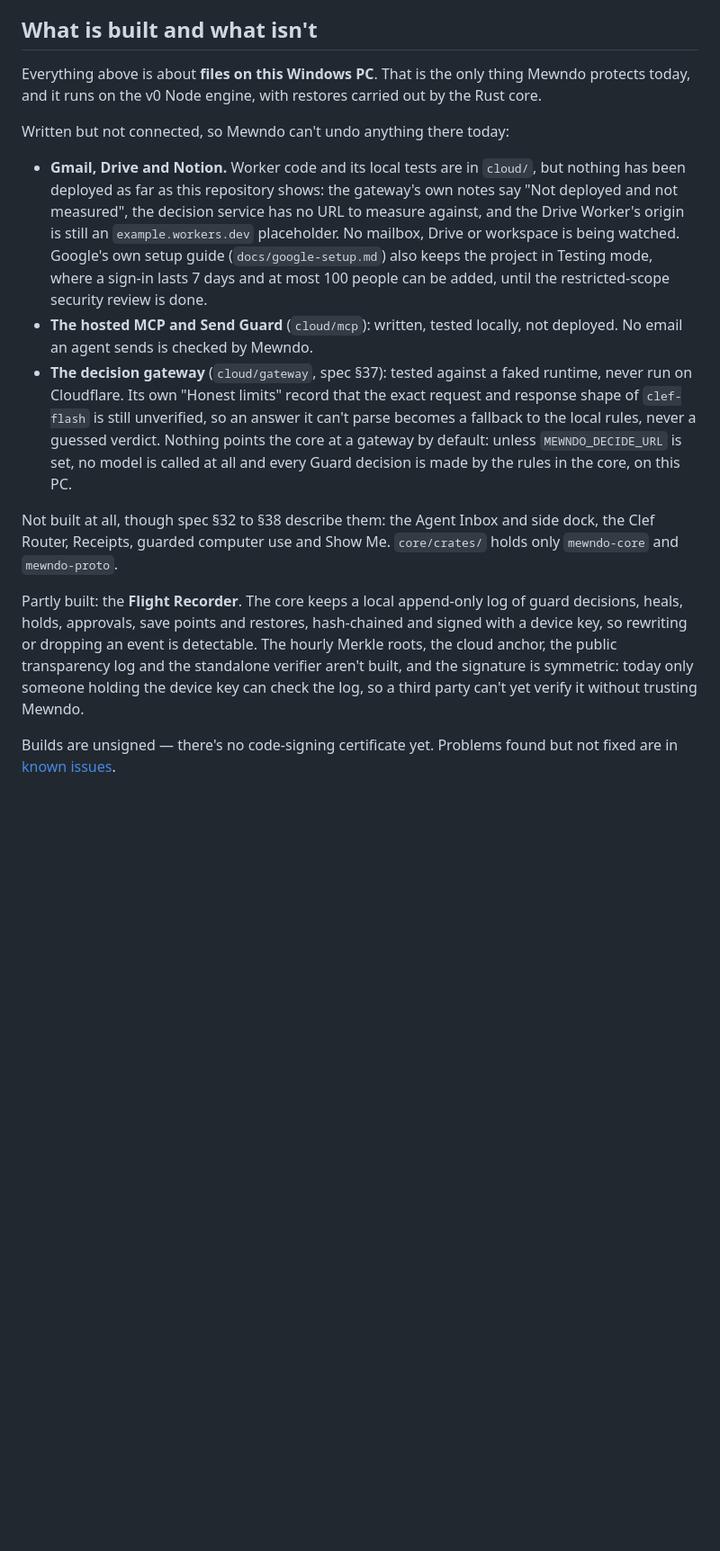
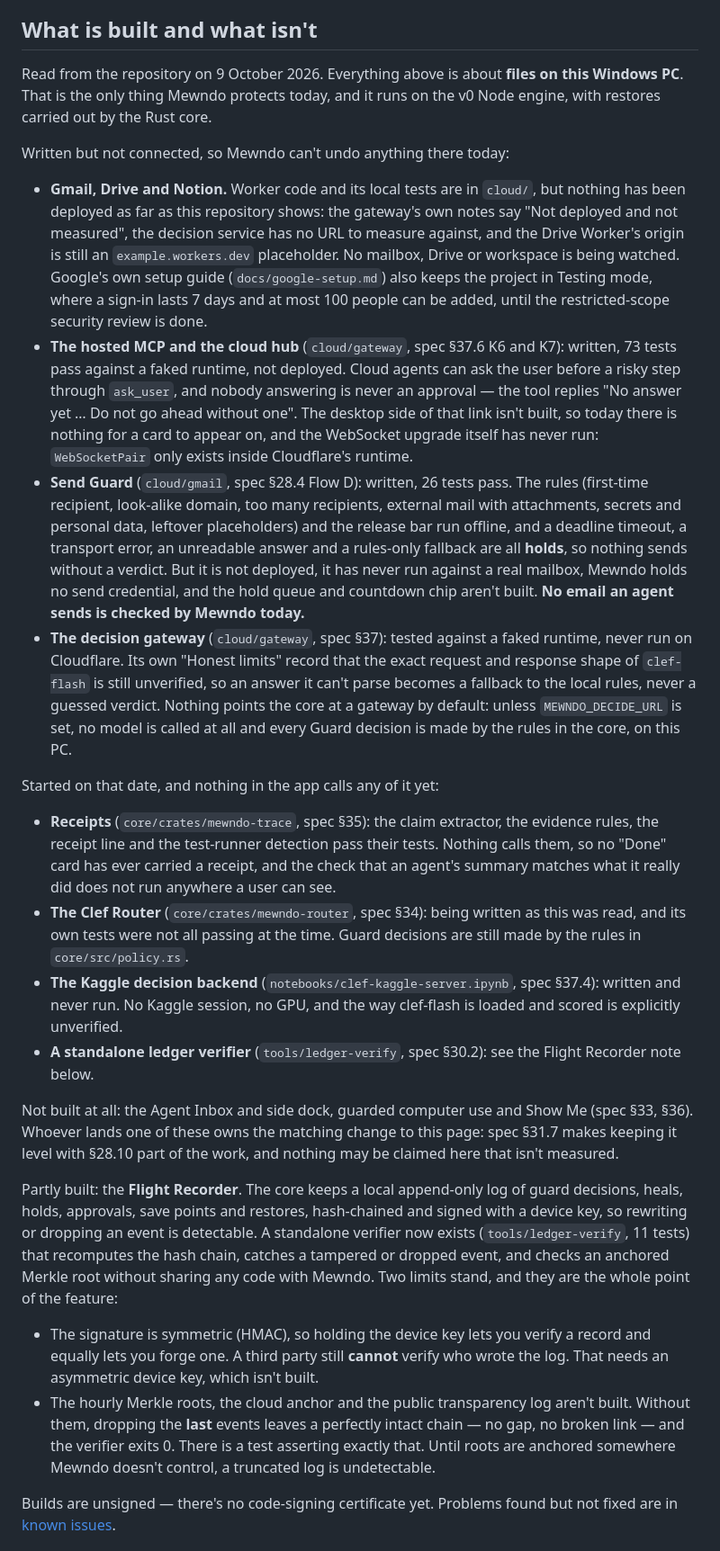
Before and after one commit to Swagat-CREATOR/muendo, a Markdown page: docs/what-mewndo-can-and-cant-undo.md, the part around the change. Shown at 90% size. Rendered like a GitHub page; blank space fills up the shorter version.

Commit message:
docs: what landed today, and what it still cannot do
Spec 31.7 makes keeping this page level with 28.10 part of the work, and five
things landed today that it said were unbuilt: the hosted MCP and hub, Send
Guard, Receipts, the Kaggle backend and the ledger verifier.

Each is recorded by what is actually verified, not by what exists. The hosted
MCP passes 73 tests against a faked runtime but has no desktop to show a card
on and its WebSocket upgrade has never run. Send Guard passes 26 tests offline
but is not deployed, holds no send credential and has never seen a real
mailbox, so no email an agent sends is checked by Mewndo today. Receipts pass
their tests and nothing calls them. The Kaggle notebook has never been run.
The Clef Router is listed as in progress, because its own tests were not all
passing when this was written.

The Flight Recorder entry now says the verifier exists and names the two
limits that are the whole point of the feature: the HMAC signature is
symmetric, so a third party cannot verify who wrote the log, and with no
anchored roots a truncated log is undetectable, because dropping the last
events leaves an intact chain. There is a test asserting that.

No number was added. Nothing here is claimed that is not measured.

```diff
--- a/docs/what-mewndo-can-and-cant-undo.md
+++ b/docs/what-mewndo-can-and-cant-undo.md
@@ -91,8 +91,8 @@ delivery, receipt on the Done card, real mouse movement to pause — is a target
 
 ## What is built and what isn't
 
-Everything above is about **files on this Windows PC**. That is the only thing Mewndo protects today, and it runs
-on the v0 Node engine, with restores carried out by the Rust core.
+Read from the repository on 9 October 2026. Everything above is about **files on this Windows PC**. That is the
+only thing Mewndo protects today, and it runs on the v0 Node engine, with restores carried out by the Rust core.
 
 Written but not connected, so Mewndo can't undo anything there today:
 
@@ -102,22 +102,51 @@ Written but not connected, so Mewndo can't undo anything there today:
   mailbox, Drive or workspace is being watched. Google's own setup guide (`docs/google-setup.md`) also keeps the
   project in Testing mode, where a sign-in lasts 7 days and at most 100 people can be added, until the
   restricted-scope security review is done.
-- **The hosted MCP and Send Guard** (`cloud/mcp`): written, tested locally, not deployed. No email an agent sends
-  is checked by Mewndo.
+- **The hosted MCP and the cloud hub** (`cloud/gateway`, spec §37.6 K6 and K7): written, 73 tests pass against a
+  faked runtime, not deployed. Cloud agents can ask the user before a risky step through `ask_user`, and nobody
+  answering is never an approval — the tool replies "No answer yet … Do not go ahead without one". The desktop
+  side of that link isn't built, so today there is nothing for a card to appear on, and the WebSocket upgrade
+  itself has never run: `WebSocketPair` only exists inside Cloudflare's runtime.
+- **Send Guard** (`cloud/gmail`, spec §28.4 Flow D): written, 26 tests pass. The rules (first-time recipient,
+  look-alike domain, too many recipients, external mail with attachments, secrets and personal data, leftover
+  placeholders) and the release bar run offline, and a deadline timeout, a transport error, an unreadable answer
+  and a rules-only fallback are all **holds**, so nothing sends without a verdict. But it is not deployed, it has
+  never run against a real mailbox, Mewndo holds no send credential, and the hold queue and countdown chip aren't
+  built. **No email an agent sends is checked by Mewndo today.**
 - **The decision gateway** (`cloud/gateway`, spec §37): tested against a faked runtime, never run on Cloudflare.
   Its own "Honest limits" record that the exact request and response shape of `clef-flash` is still unverified, so
   an answer it can't parse becomes a fallback to the local rules, never a guessed verdict. Nothing points the core
   at a gateway by default: unless `MEWNDO_DECIDE_URL` is set, no model is called at all and every Guard decision is
   made by the rules in the core, on this PC.
 
-Not built at all, though spec §32 to §38 describe them: the Agent Inbox and side dock, the Clef Router, Receipts,
-guarded computer use and Show Me. `core/crates/` holds only `mewndo-core` and `mewndo-proto`.
+Started on that date, and nothing in the app calls any of it yet:
+
+- **Receipts** (`core/crates/mewndo-trace`, spec §35): the claim extractor, the evidence rules, the receipt line
+  and the test-runner detection pass their tests. Nothing calls them, so no "Done" card has ever carried a
+  receipt, and the check that an agent's summary matches what it really did does not run anywhere a user can see.
+- **The Clef Router** (`core/crates/mewndo-router`, spec §34): being written as this was read, and its own tests
+  were not all passing at the time. Guard decisions are still made by the rules in `core/src/policy.rs`.
+- **The Kaggle decision backend** (`notebooks/clef-kaggle-server.ipynb`, spec §37.4): written and never run. No
+  Kaggle session, no GPU, and the way clef-flash is loaded and scored is explicitly unverified.
+- **A standalone ledger verifier** (`tools/ledger-verify`, spec §30.2): see the Flight Recorder note below.
+
+Not built at all: the Agent Inbox and side dock, guarded computer use and Show Me (spec §33, §36). Whoever lands
+one of these owns the matching change to this page: spec §31.7 makes keeping it level with §28.10 part of the
+work, and nothing may be claimed here that isn't measured.
 
 Partly built: the **Flight Recorder**. The core keeps a local append-only log of guard decisions, heals, holds,
 approvals, save points and restores, hash-chained and signed with a device key, so rewriting or dropping an event
-is detectable. The hourly Merkle roots, the cloud anchor, the public transparency log and the standalone verifier
-aren't built, and the signature is symmetric: today only someone holding the device key can check the log, so a
-third party can't yet verify it without trusting Mewndo.
+is detectable. A standalone verifier now exists (`tools/ledger-verify`, 11 tests) that recomputes the
+hash chain, catches a tampered or dropped event, and checks an anchored Merkle root without sharing any code with
+Mewndo. Two limits stand, and they are the whole point of the feature:
+
+- The signature is symmetric (HMAC), so holding the device key lets you verify a record and equally lets you forge
+  one. A third party still **cannot** verify who wrote the log. That needs an asymmetric device key, which isn't
+  built.
+- The hourly Merkle roots, the cloud anchor and the public transparency log aren't built. Without them, dropping
+  the **last** events leaves a perfectly intact chain — no gap, no broken link — and the verifier exits 0. There
+  is a test asserting exactly that. Until roots are anchored somewhere Mewndo doesn't control, a truncated log is
+  undetectable.
 
 Builds are unsigned — there's no code-signing certificate yet. Problems found but not fixed are in
 [known issues](known-issues.md).
```
